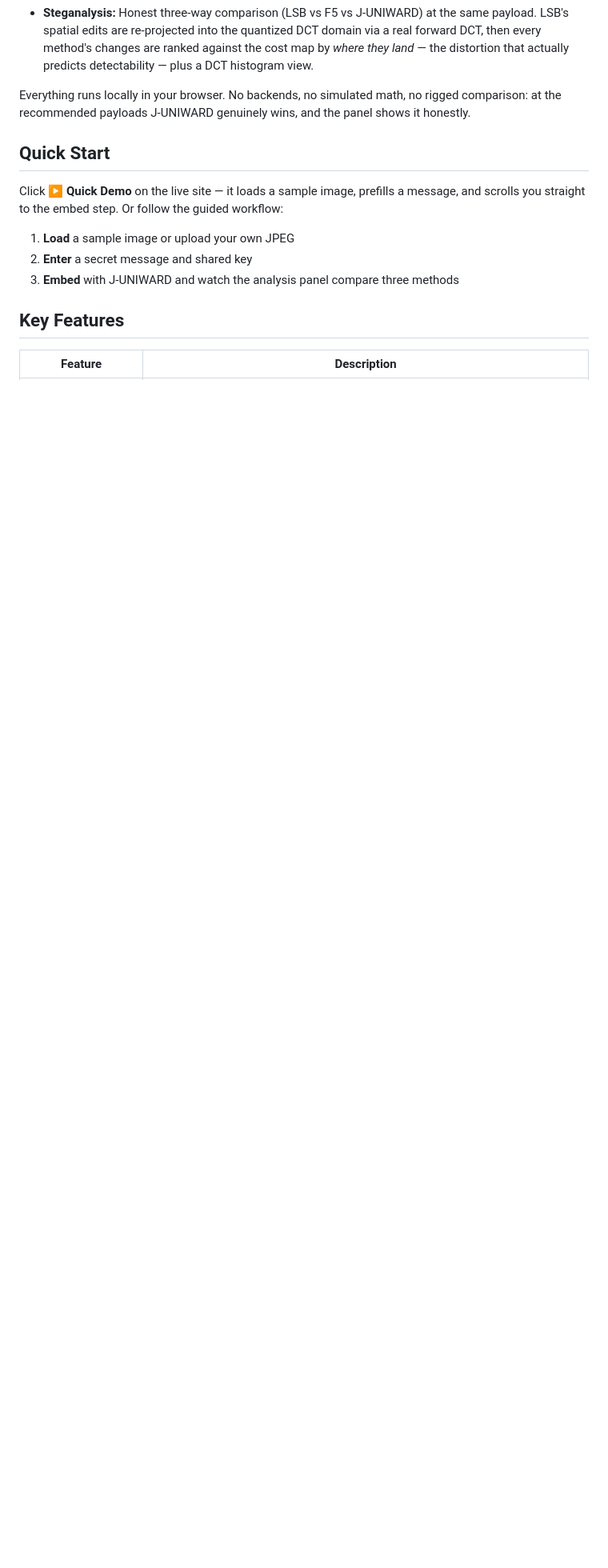
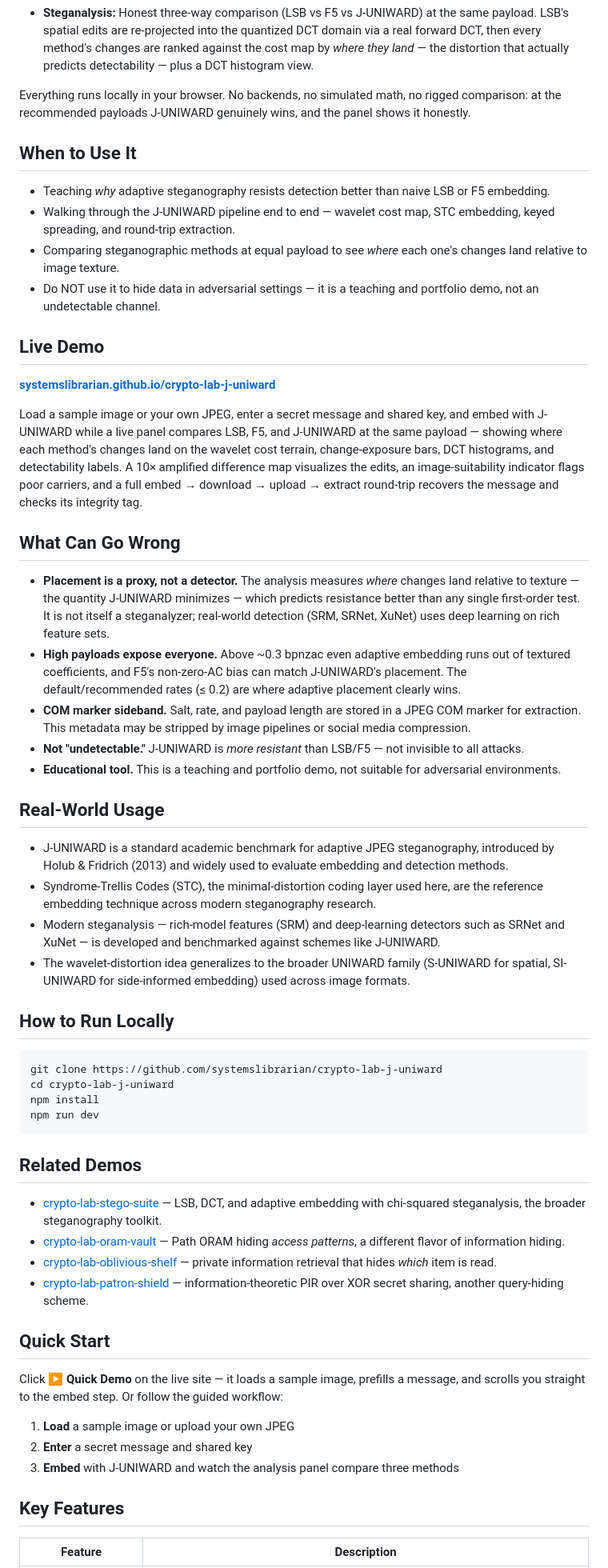
Before and after one commit to systemslibrarian/crypto-lab-j-uniward, a Markdown page: README.md, the part around one of its changes. Shown at 80% size. Rendered like a GitHub page; blank space fills up the shorter version.

````diff
--- a/README.md
+++ b/README.md
@@ -12,6 +12,50 @@ Browser-native implementation of **J-UNIWARD** (JPEG Universal Wavelet Relative
 - **Steganalysis:** Honest three-way comparison (LSB vs F5 vs J-UNIWARD) at the same payload. LSB's spatial edits are re-projected into the quantized DCT domain via a real forward DCT, then every method's changes are ranked against the cost map by *where they land* — the distortion that actually predicts detectability — plus a DCT histogram view.
 
 Everything runs locally in your browser. No backends, no simulated math, no rigged comparison: at the recommended payloads J-UNIWARD genuinely wins, and the panel shows it honestly.
+
+## When to Use It
+
+- Teaching *why* adaptive steganography resists detection better than naive LSB or F5 embedding.
+- Walking through the J-UNIWARD pipeline end to end — wavelet cost map, STC embedding, keyed spreading, and round-trip extraction.
+- Comparing steganographic methods at equal payload to see *where* each one's changes land relative to image texture.
+- Do NOT use it to hide data in adversarial settings — it is a teaching and portfolio demo, not an undetectable channel.
+
+## Live Demo
+
+**[systemslibrarian.github.io/crypto-lab-j-uniward](https://systemslibrarian.github.io/crypto-lab-j-uniward/)**
+
+Load a sample image or your own JPEG, enter a secret message and shared key, and embed with J-UNIWARD while a live panel compares LSB, F5, and J-UNIWARD at the same payload — showing where each method's changes land on the wavelet cost terrain, change-exposure bars, DCT histograms, and detectability labels. A 10× amplified difference map visualizes the edits, an image-suitability indicator flags poor carriers, and a full embed → download → upload → extract round-trip recovers the message and checks its integrity tag.
+
+## What Can Go Wrong
+
+- **Placement is a proxy, not a detector.** The analysis measures *where* changes land relative to texture — the quantity J-UNIWARD minimizes — which predicts resistance better than any single first-order test. It is not itself a steganalyzer; real-world detection (SRM, SRNet, XuNet) uses deep learning on rich feature sets.
+- **High payloads expose everyone.** Above ~0.3 bpnzac even adaptive embedding runs out of textured coefficients, and F5's non-zero-AC bias can match J-UNIWARD's placement. The default/recommended rates (≤ 0.2) are where adaptive placement clearly wins.
+- **COM marker sideband.** Salt, rate, and payload length are stored in a JPEG COM marker for extraction. This metadata may be stripped by image pipelines or social media compression.
+- **Not "undetectable."** J-UNIWARD is *more resistant* than LSB/F5 — not invisible to all attacks.
+- **Educational tool.** This is a teaching and portfolio demo, not suitable for adversarial environments.
+
+## Real-World Usage
+
+- J-UNIWARD is a standard academic benchmark for adaptive JPEG steganography, introduced by Holub & Fridrich (2013) and widely used to evaluate embedding and detection methods.
+- Syndrome-Trellis Codes (STC), the minimal-distortion coding layer used here, are the reference embedding technique across modern steganography research.
+- Modern steganalysis — rich-model features (SRM) and deep-learning detectors such as SRNet and XuNet — is developed and benchmarked against schemes like J-UNIWARD.
+- The wavelet-distortion idea generalizes to the broader UNIWARD family (S-UNIWARD for spatial, SI-UNIWARD for side-informed embedding) used across image formats.
+
+## How to Run Locally
+
+```bash
+git clone https://github.com/systemslibrarian/crypto-lab-j-uniward
+cd crypto-lab-j-uniward
+npm install
+npm run dev
+```
+
+## Related Demos
+
+- [crypto-lab-stego-suite](https://systemslibrarian.github.io/crypto-lab-stego-suite/) — LSB, DCT, and adaptive embedding with chi-squared steganalysis, the broader steganography toolkit.
+- [crypto-lab-oram-vault](https://systemslibrarian.github.io/crypto-lab-oram-vault/) — Path ORAM hiding *access patterns*, a different flavor of information hiding.
+- [crypto-lab-oblivious-shelf](https://systemslibrarian.github.io/crypto-lab-oblivious-shelf/) — private information retrieval that hides *which* item is read.
+- [crypto-lab-patron-shield](https://systemslibrarian.github.io/crypto-lab-patron-shield/) — information-theoretic PIR over XOR secret sharing, another query-hiding scheme.
 
 ## Quick Start
 
````
Also changed, not shown: other parts of README.md (+7 -25 lines).
